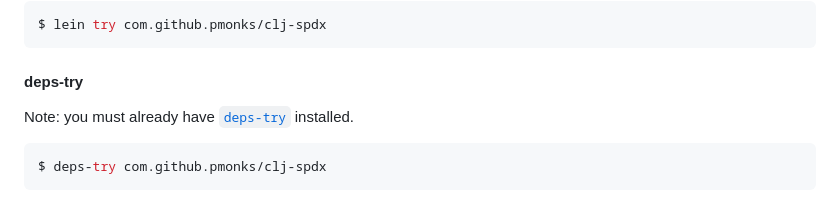
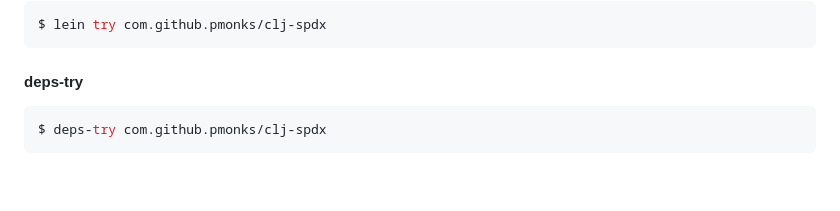
Before and after one commit to pmonks/clj-spdx, a Markdown page: README.md, the part around the change. Rendered like a GitHub page; blank space fills up the shorter version.

Commit message:
:books: Remove redundant note

````diff
--- a/README.md
+++ b/README.md
@@ -32,8 +32,6 @@ $ lein try com.github.pmonks/clj-spdx
 ```
 
 #### deps-try
-
-Note: you must already have [`deps-try`](https://github.com/eval/deps-try) installed.
 
 ```shell
 $ deps-try com.github.pmonks/clj-spdx
````
